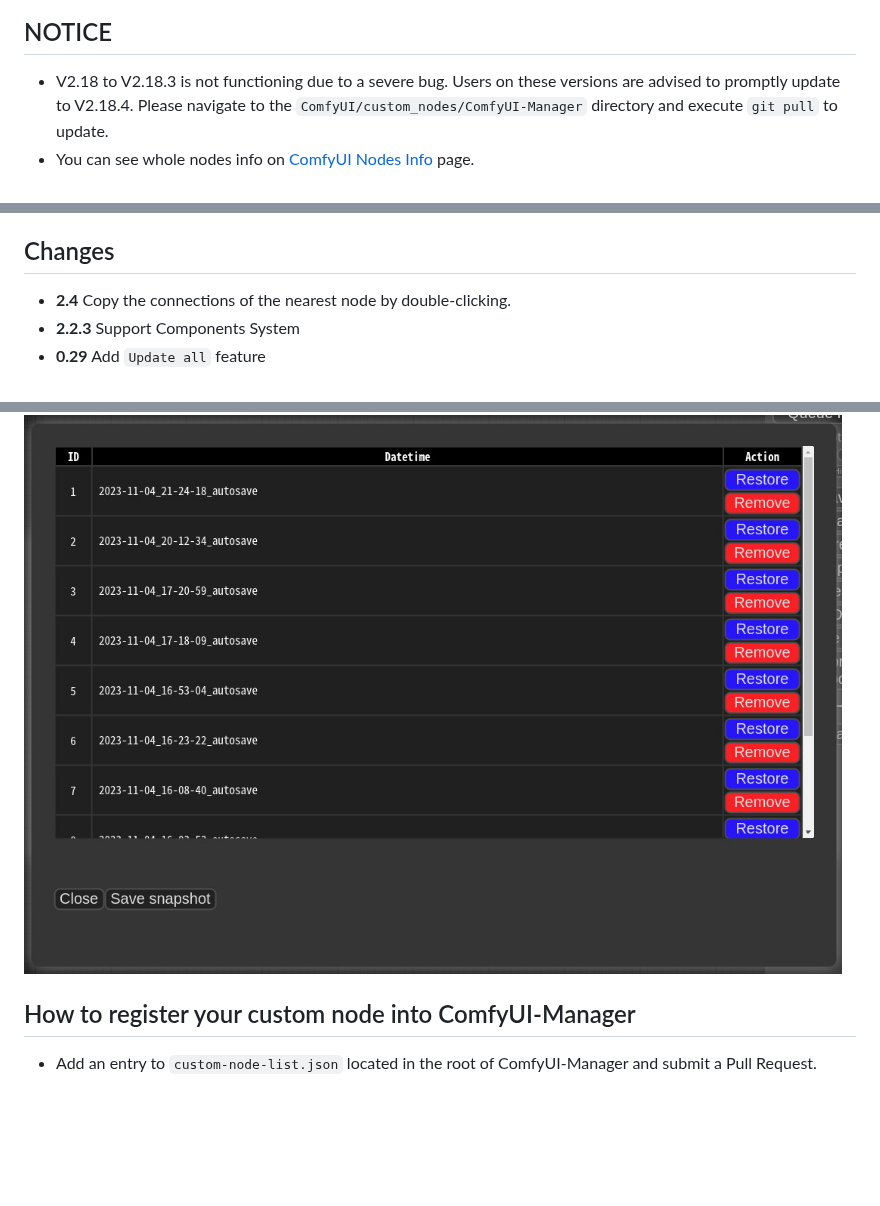
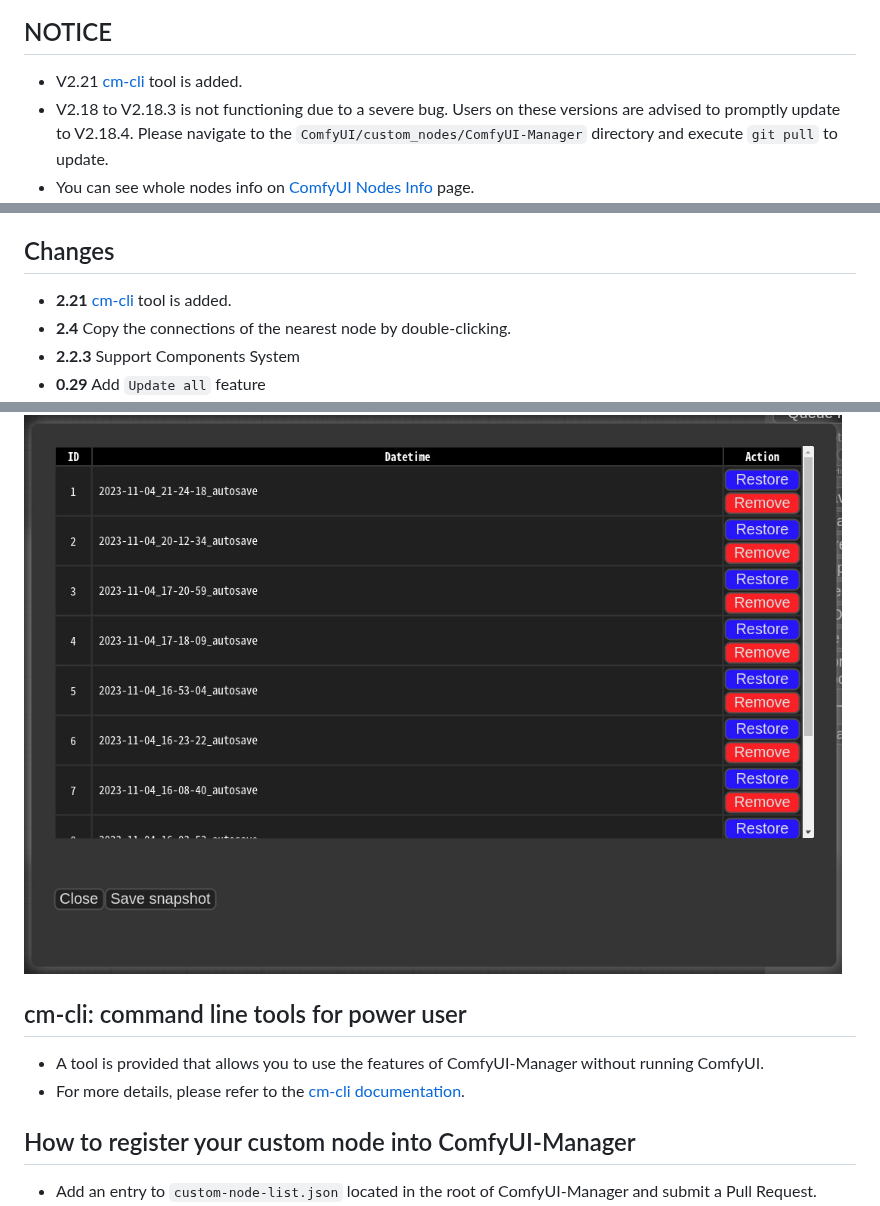
Before and after one commit to ltdrdata/ComfyUI-Manager, a Markdown page: README.md, 3 parts joined by grey strips. Rendered like a GitHub page; blank space fills up the shorter version.

Commit message:
update documentation

```diff
--- a/README.md
+++ b/README.md
@@ -5,6 +5,7 @@
 ![menu](misc/menu.jpg)
 
 ## NOTICE
+* V2.21 [cm-cli](docs/en/cm-cli.md) tool is added.
 * V2.18 to V2.18.3 is not functioning due to a severe bug. Users on these versions are advised to promptly update to V2.18.4. Please navigate to the `ComfyUI/custom_nodes/ComfyUI-Manager` directory and execute `git pull` to update.
 * You can see whole nodes info on [ComfyUI Nodes Info](https://ltdrdata.github.io/) page.
 
@@ -61,6 +62,7 @@ This repository provides Colab notebooks that allow you to install and use Comfy
 * Support for automatically installing dependencies of custom nodes upon restarting Colab notebooks.
 
 ## Changes
+* **2.21** [cm-cli](docs/en/cm-cli.md) tool is added.
 * **2.4** Copy the connections of the nearest node by double-clicking.
 * **2.2.3** Support Components System
 * **0.29** Add `Update all` feature
@@ -154,6 +156,12 @@ This repository provides Colab notebooks that allow you to install and use Comfy
   * The selected snapshot file is saved in `ComfyUI-Manager/startup-scripts/restore-snapshot.json`, and upon restarting ComfyUI, the snapshot is applied and then deleted.
 
 ![model-install-dialog](misc/snapshot.jpg)
+
+
+## cm-cli: command line tools for power user
+* A tool is provided that allows you to use the features of ComfyUI-Manager without running ComfyUI.
+* For more details, please refer to the [cm-cli documentation](docs/en/cm-cli.md).
+
 
 ## How to register your custom node into ComfyUI-Manager
 
```
Also changed, not shown: other parts of README.md (+1 -1 lines), docs/en/cm-cli.md (added, +139 -0 lines), docs/ko/cm-cli.md (added, +144 -0 lines).
